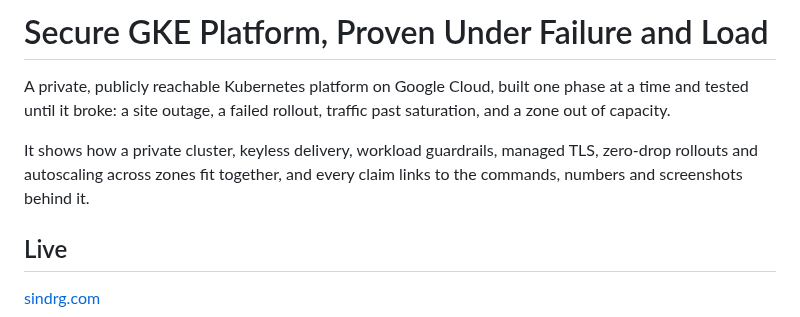
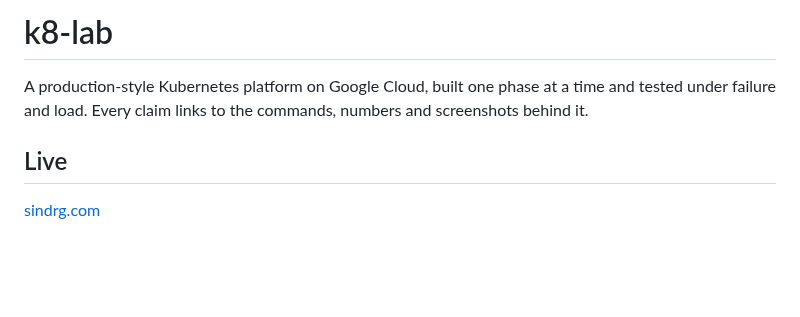
Before and after one commit to sindredg/k8-lab, a Markdown page: README.md, the part around the change. Rendered like a GitHub page; blank space fills up the shorter version.

Commit message:
docs: shorten the README title and introduction
Co-Authored-By: Claude Opus 5 <noreply@anthropic.com>

```diff
--- a/README.md
+++ b/README.md
@@ -1,8 +1,6 @@
-# Secure GKE Platform, Proven Under Failure and Load
+# k8-lab
 
-A private, publicly reachable Kubernetes platform on Google Cloud, built one phase at a time and tested until it broke: a site outage, a failed rollout, traffic past saturation, and a zone out of capacity.
-
-It shows how a private cluster, keyless delivery, workload guardrails, managed TLS, zero-drop rollouts and autoscaling across zones fit together, and every claim links to the commands, numbers and screenshots behind it.
+A production-style Kubernetes platform on Google Cloud, built one phase at a time and tested under failure and load. Every claim links to the commands, numbers and screenshots behind it.
 
 ## Live
 
```
